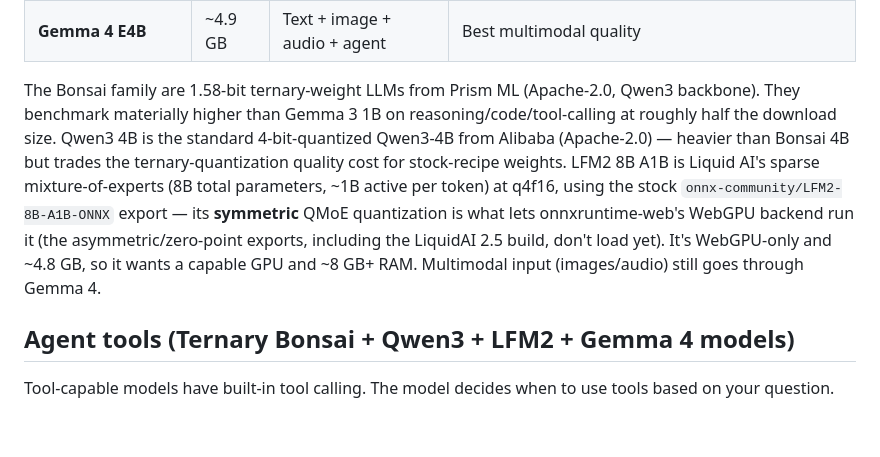
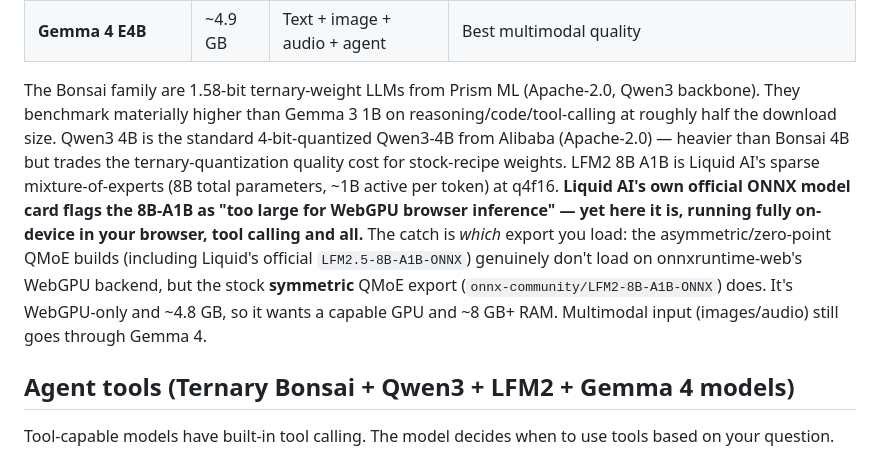
Before and after one commit to NakliTechie/LocalMind, a Markdown page: README.md, the part around the change. GitHub-like rendering; blank space fills up the shorter version.

Commit message:
README: LFM2-8B-A1B runs on WebGPU despite the model card's 'too large' warning
Liquid AI's own ONNX card flags the 8B-A1B as too large for WebGPU browser inference; LocalMind runs it anyway via the symmetric onnx-community export. Spell out the asymmetric-vs-symmetric QMoE catch.

Co-Authored-By: Claude Opus 4.8 (1M context) <noreply@anthropic.com>

```diff
--- a/README.md
+++ b/README.md
@@ -21,7 +21,7 @@ LocalMind runs Google's Gemma models directly in your browser tab using WebGPU.
 | **Gemma 4 E2B** | ~1.5 GB | Text + image + audio + agent | Multimodal on any device |
 | **Gemma 4 E4B** | ~4.9 GB | Text + image + audio + agent | Best multimodal quality |
 
-The Bonsai family are 1.58-bit ternary-weight LLMs from Prism ML (Apache-2.0, Qwen3 backbone). They benchmark materially higher than Gemma 3 1B on reasoning/code/tool-calling at roughly half the download size. Qwen3 4B is the standard 4-bit-quantized Qwen3-4B from Alibaba (Apache-2.0) — heavier than Bonsai 4B but trades the ternary-quantization quality cost for stock-recipe weights. LFM2 8B A1B is Liquid AI's sparse mixture-of-experts (8B total parameters, ~1B active per token) at q4f16, using the stock `onnx-community/LFM2-8B-A1B-ONNX` export — its **symmetric** QMoE quantization is what lets onnxruntime-web's WebGPU backend run it (the asymmetric/zero-point exports, including the LiquidAI 2.5 build, don't load yet). It's WebGPU-only and ~4.8 GB, so it wants a capable GPU and ~8 GB+ RAM. Multimodal input (images/audio) still goes through Gemma 4.
+The Bonsai family are 1.58-bit ternary-weight LLMs from Prism ML (Apache-2.0, Qwen3 backbone). They benchmark materially higher than Gemma 3 1B on reasoning/code/tool-calling at roughly half the download size. Qwen3 4B is the standard 4-bit-quantized Qwen3-4B from Alibaba (Apache-2.0) — heavier than Bonsai 4B but trades the ternary-quantization quality cost for stock-recipe weights. LFM2 8B A1B is Liquid AI's sparse mixture-of-experts (8B total parameters, ~1B active per token) at q4f16. **Liquid AI's own official ONNX model card flags the 8B-A1B as "too large for WebGPU browser inference" — yet here it is, running fully on-device in your browser, tool calling and all.** The catch is _which_ export you load: the asymmetric/zero-point QMoE builds (including Liquid's official `LFM2.5-8B-A1B-ONNX`) genuinely don't load on onnxruntime-web's WebGPU backend, but the stock **symmetric** QMoE export (`onnx-community/LFM2-8B-A1B-ONNX`) does. It's WebGPU-only and ~4.8 GB, so it wants a capable GPU and ~8 GB+ RAM. Multimodal input (images/audio) still goes through Gemma 4.
 
 ## Agent tools (Ternary Bonsai + Qwen3 + LFM2 + Gemma 4 models)
 
```
